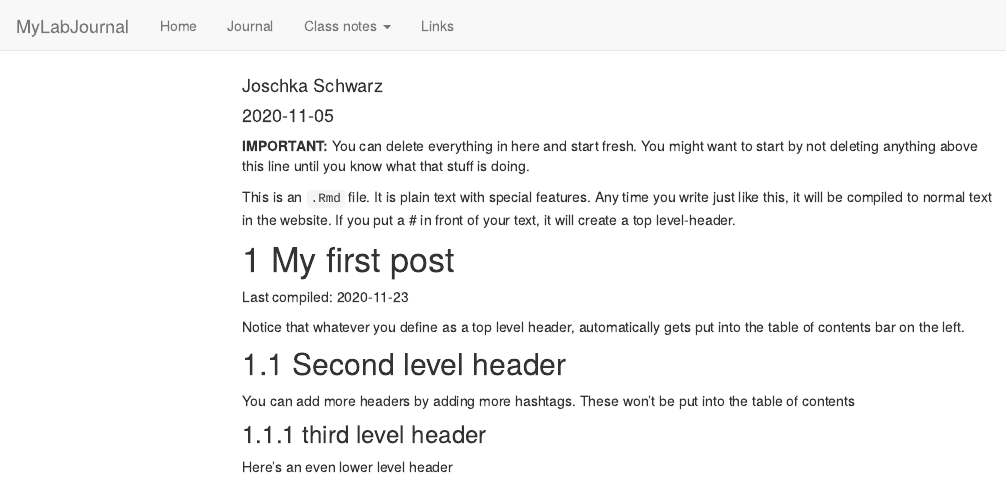
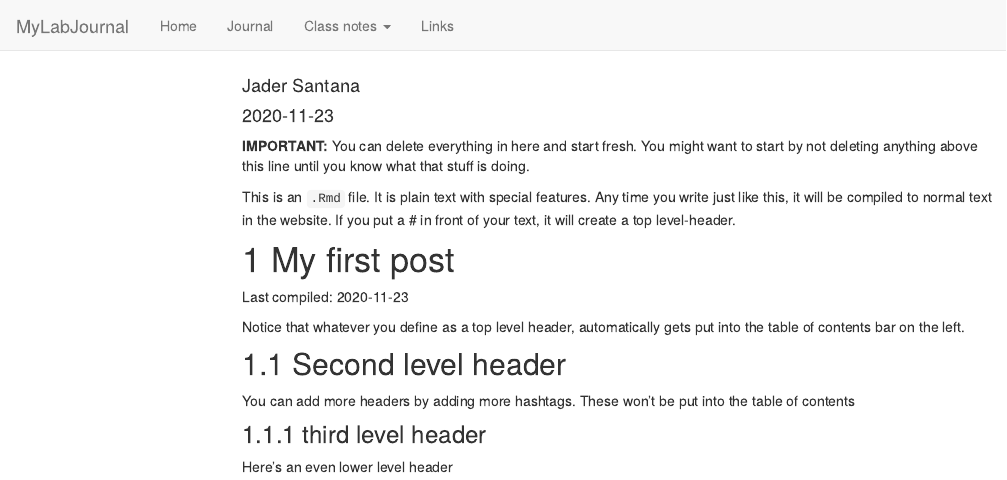
Before and after one commit to TUHHStartupEngineers-Classroom/ws20-business-data-science-basics---lab-journal-jadersantana, an R Markdown document (journal.Rmd): the page in a window 1100 px wide, from its top. Rendered offline with R 4.5, knitr and Pandoc, with nearby package versions; code that draws random numbers runs with fixed seeds of ours; menus at the side of the page are left out.

Commit message:
pass protection

```diff
--- a/journal.Rmd
+++ b/journal.Rmd
@@ -1,7 +1,7 @@
 ---
 title: "Journal (reproducible report)"
-author: "Joschka Schwarz"
-date: "2020-11-05"
+author: "Jader Santana"
+date: "2020-11-23"
 output:
   html_document:
     toc: true
```
Also changed, not shown: journal_files/figure-html/unnamed-chunk-1-1.png, testfile.rds, 7 other files.
